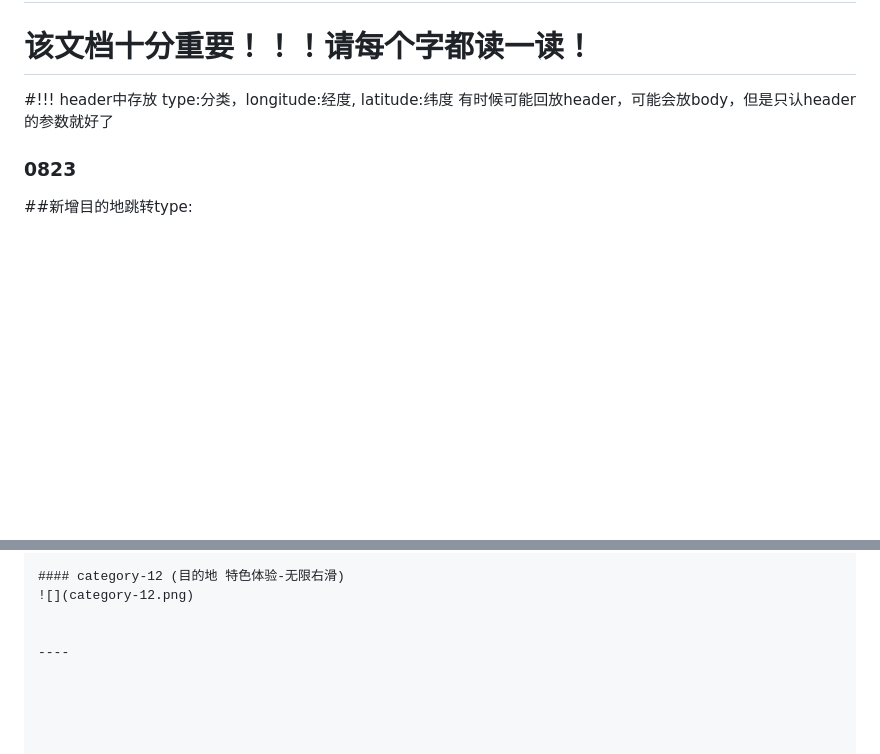
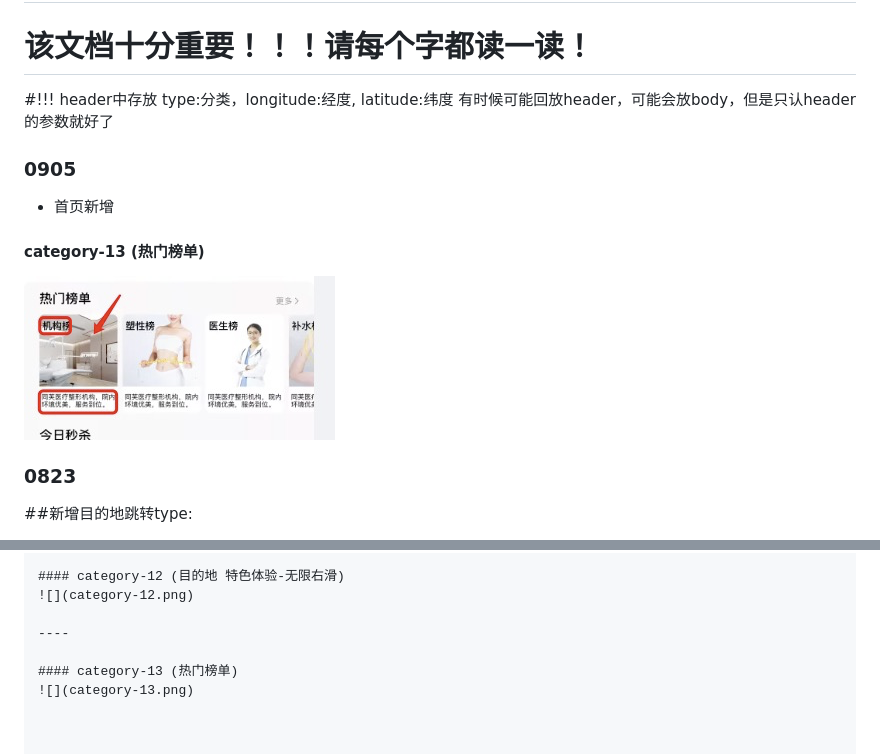
Before and after one commit to TmallOrg/apidoc, a Markdown page: README.md, 2 parts joined by grey strips. Rendered like a GitHub page; pictures changed too: category-13.png (added); blank space fills up the shorter version.

```diff
--- a/README.md
+++ b/README.md
@@ -3,6 +3,14 @@
 ## 接口文档补充
 # 该文档十分重要！！！请每个字都读一读！
 #!!! header中存放 type:分类，longitude:经度, latitude:纬度 有时候可能回放header，可能会放body，但是只认header的参数就好了
+### 0905
+* 首页新增
+
+#### category-13 (热门榜单)
+![](category-13.png)
+
+
+
 ### 0823
 ##新增目的地跳转type:
 * type_strategyList (目的地->跳转攻略列表)
@@ -537,10 +545,10 @@ actionType:  del,cancel
 #### category-12 (目的地 特色体验-无限右滑)
 ![](category-12.png)
 
-
 ----
 
-
+#### category-13 (热门榜单)
+![](category-13.png)
 
 
 
```
Also changed, not shown: 1 other file.
